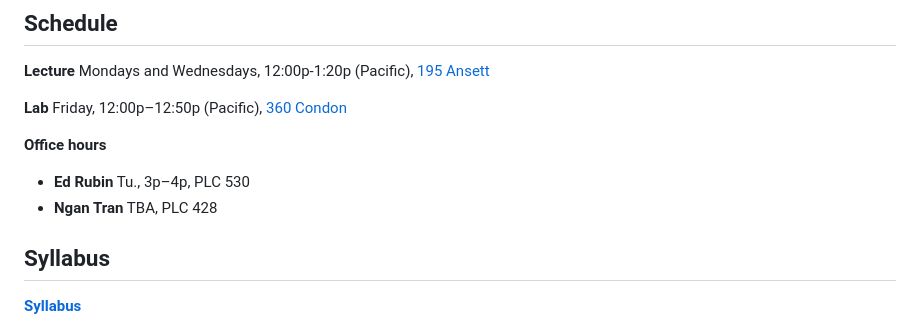
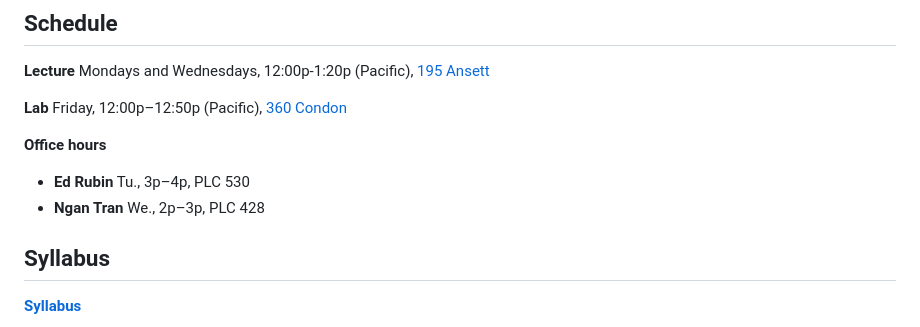
Before and after one commit to edrubin/EC524S24, a Markdown page: README.md, the part around the change. Drawn GitHub-style.

Commit message:
add Ngan OH

```diff
--- a/README.md
+++ b/README.md
@@ -12,7 +12,7 @@ Welcome to Economics 524 (424): Prediction and machine-learning in econometrics,
 **Office hours**
 
 - **Ed Rubin** Tu., 3p–4p, PLC 530
-- **Ngan Tran** TBA, PLC 428
+- **Ngan Tran** We., 2p–3p, PLC 428
 
 ## Syllabus
 
```
